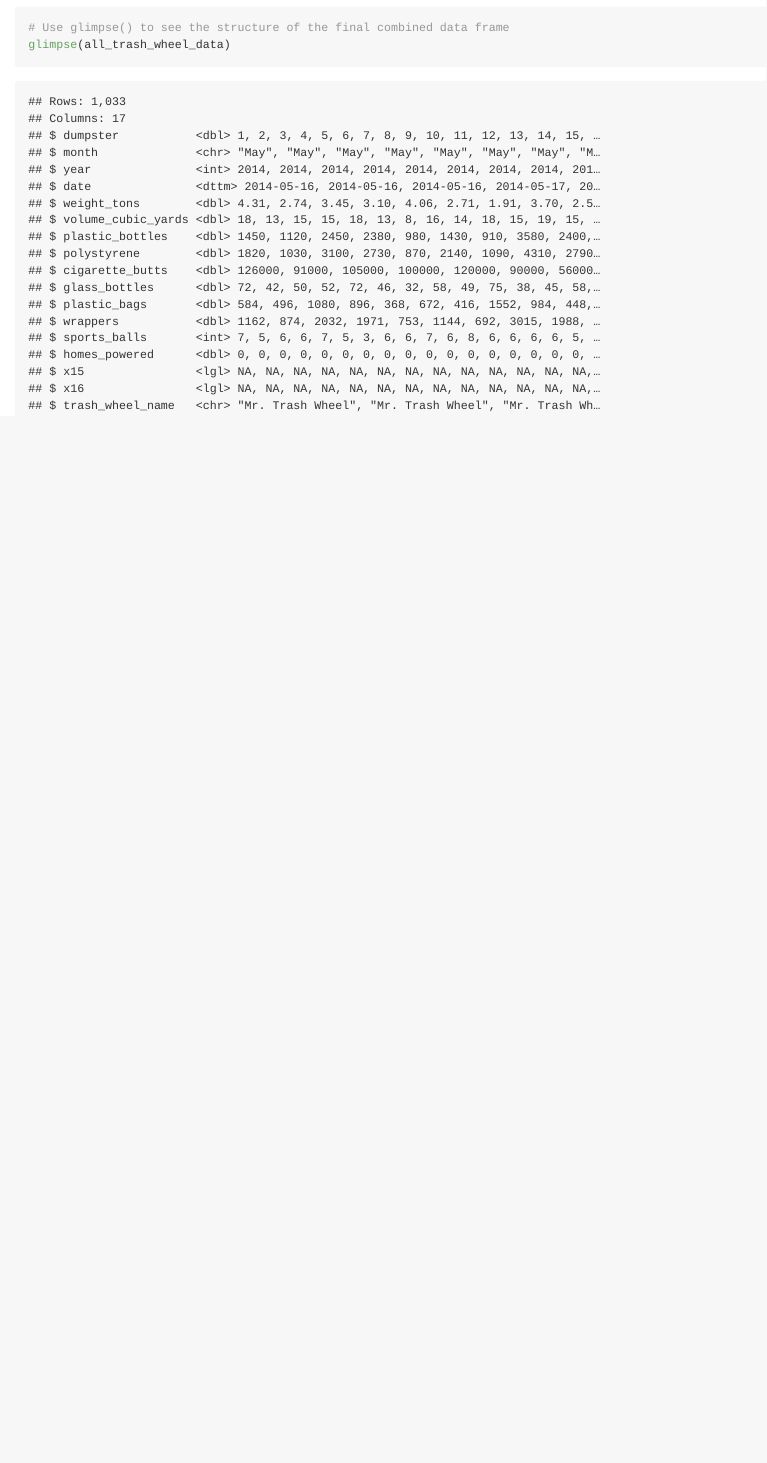
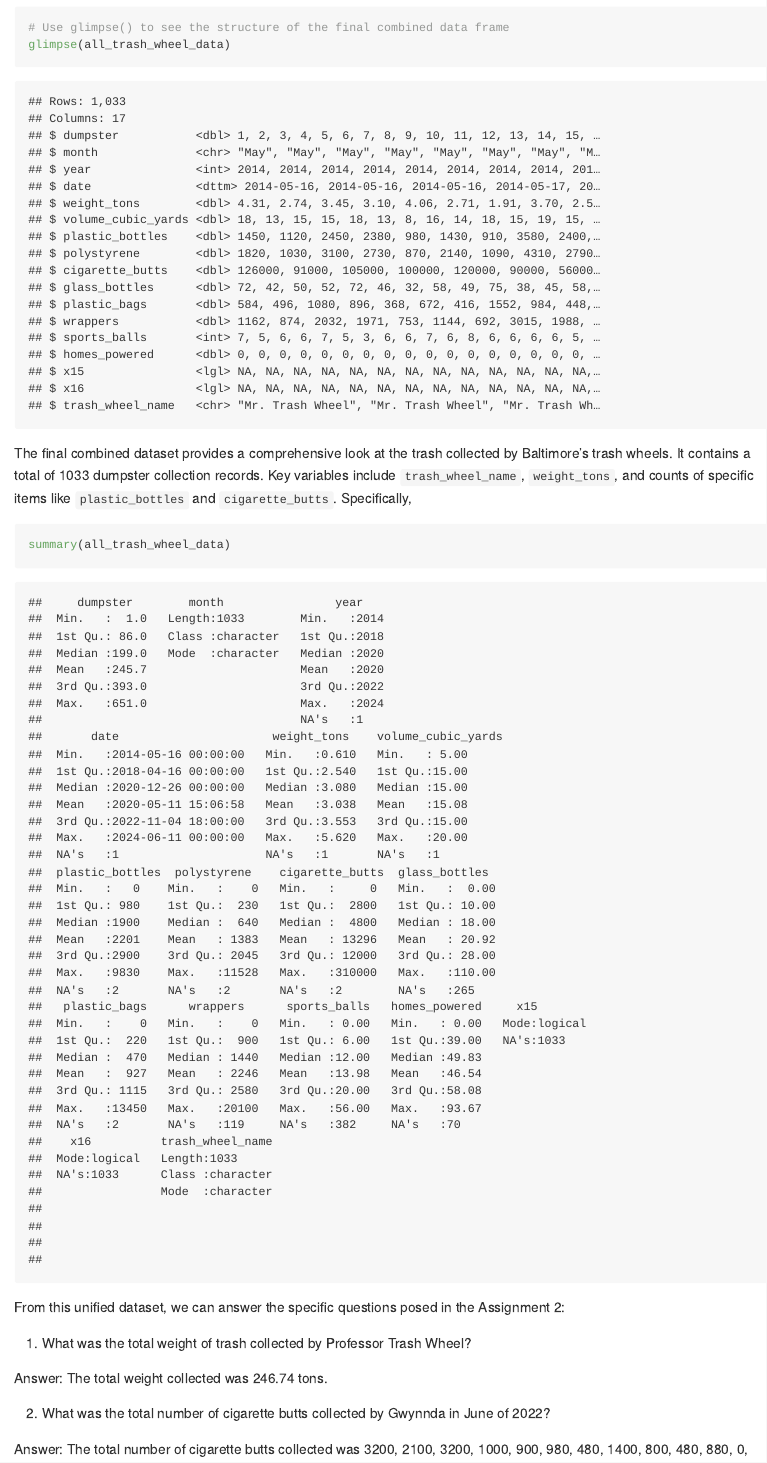
Before and after one commit to kwokmungyu/p8105_hw2_mk5149, an R Markdown document (p8105_hw2_mk5149.Rmd): the page in a window 1100 px wide, from 8940 px down. The pictures show the output file p8105_hw2_mk5149.md that the author committed with the source, drawn offline in the style of GitHub; long lines of code are wrapped.

Commit message:
Completion of problem 2, here we use inline code as required in the homework instruction; Here we give a breif description about the dataset(s).

````diff
--- a/p8105_hw2_mk5149.Rmd
+++ b/p8105_hw2_mk5149.Rmd
@@ -165,3 +165,19 @@ all_trash_wheel_data
 # Use glimpse() to see the structure of the final combined data frame
 glimpse(all_trash_wheel_data)
 ```
+
+The final combined dataset provides a comprehensive look at the trash collected by Baltimore's trash wheels. It contains a total of `r nrow(all_trash_wheel_data)` dumpster collection records. Key variables include `trash_wheel_name`, `weight_tons`, and counts of specific items like `plastic_bottles` and `cigarette_butts`. Specifically,
+```{r}
+summary(all_trash_wheel_data)
+```
+
+
+From this unified dataset, we can answer the specific questions posed in the Assignment 2:
+
+1. What was the total weight of trash collected by Professor Trash Wheel?
+
+Answer: The total weight collected was `r all_trash_wheel_data |> filter(trash_wheel_name == "Professor Trash Wheel") |> summarize(total_weight = sum(weight_tons, na.rm = TRUE)) |> pull(total_weight) |> round(2)` tons.
+
+2. What was the total number of cigarette butts collected by Gwynnda in June of 2022?
+
+Answer: The total number of cigarette butts collected was `r all_trash_wheel_data |> filter(trash_wheel_name == "Gwynnda, the Good Wheel of the West", year == 2022, month == "June") |> pull(cigarette_butts)`.
````
Also changed, not shown: p8105_hw2_mk5149.md.
